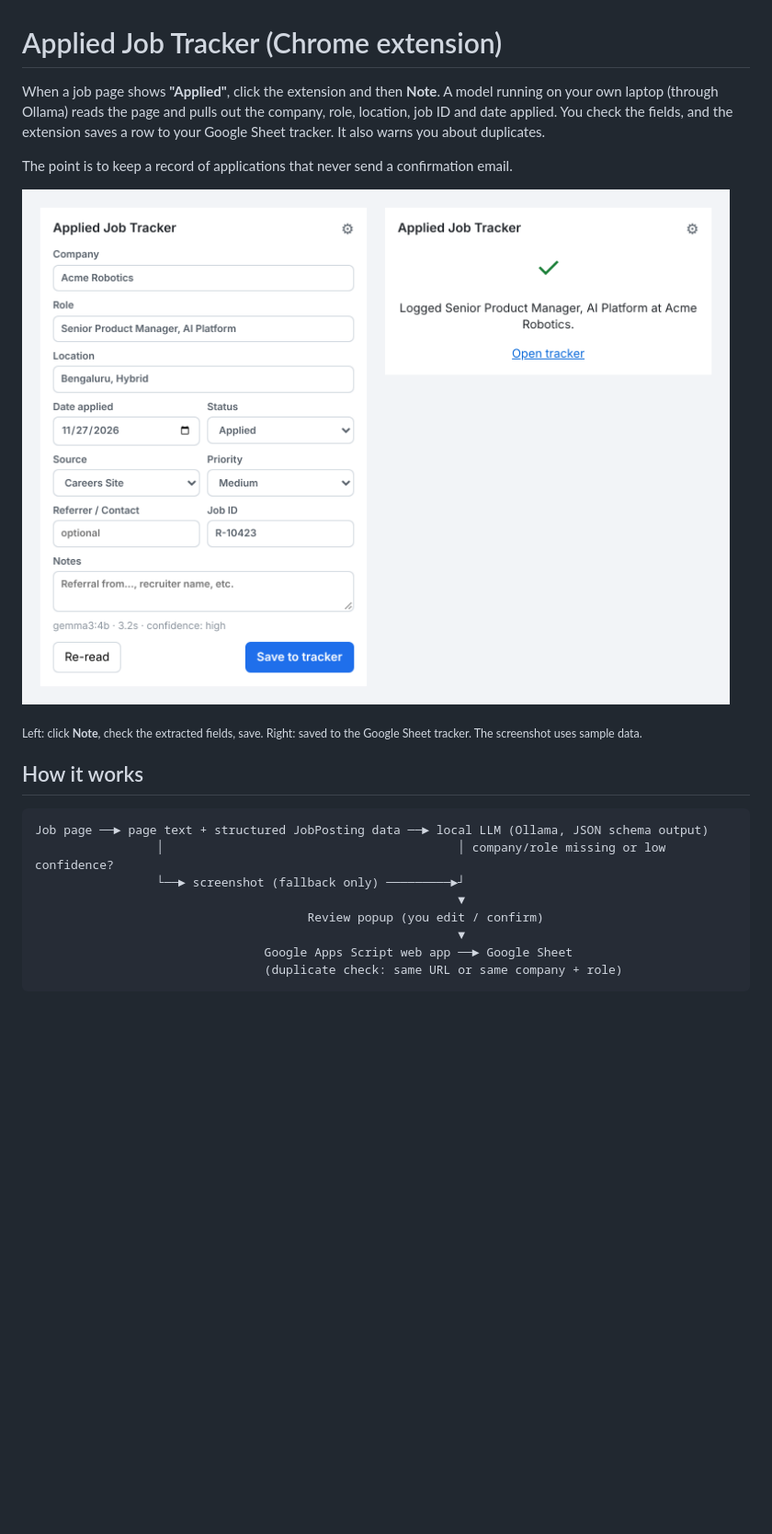
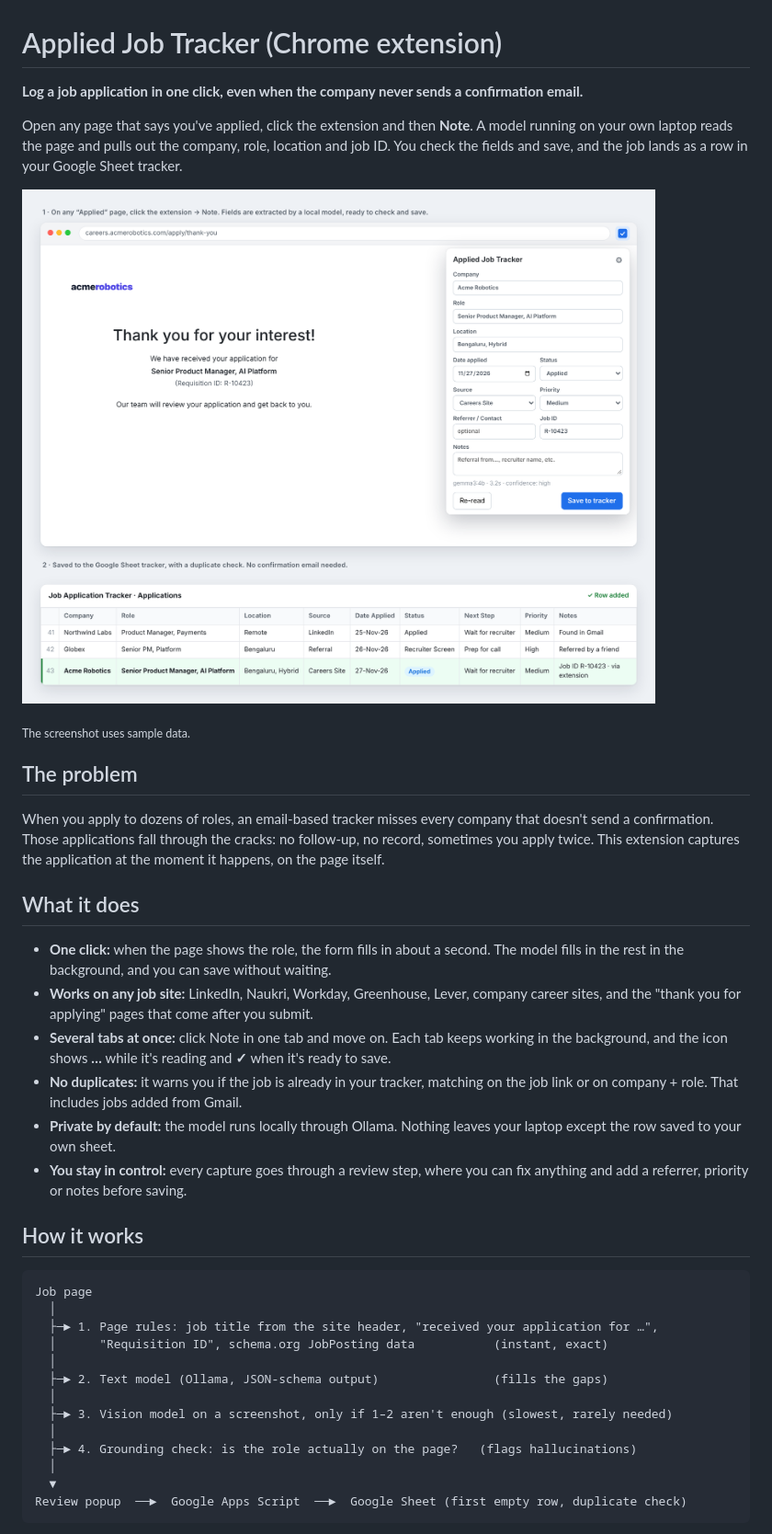
Before and after one commit to jindal/AI-work, a Markdown page: job-tracker-extension/README.md, the part around one of its changes. Shown at 92% size. Rendered like a GitHub page; pictures changed too: job-tracker-extension/screenshot.png; blank space fills up the shorter version.

````diff
--- a/job-tracker-extension/README.md
+++ b/job-tracker-extension/README.md
@@ -1,6 +1,6 @@
 # Applied Job Tracker (Chrome extension)
 
-When a job page shows **"Applied"**, click the extension and then **Note**. A model running on your own laptop (through Ollama) reads the page and pulls out the company, role, location, job ID and date applied. You check the fields, and the extension saves a row to your Google Sheet tracker. It also warns you about duplicates.
+**Log a job application in one click, even when the company never sends a confirmation email.**
 
-The point is to keep a record of applications that never send a confirmation email.
+Open any page that says you've applied, click the extension and then **Note**. A model running on your own laptop reads the page and pulls out the company, role, location and job ID. You check the fields and save, and the job lands as a row in your Google Sheet tracker.
 
@@ -8,16 +8,32 @@ The point is to keep a record of applications that never send a confirmation ema
 
-<sub>Left: click <b>Note</b>, check the extracted fields, save. Right: saved to the Google Sheet tracker. The screenshot uses sample data.</sub>
+<sub>The screenshot uses sample data.</sub>
+
+## The problem
+When you apply to dozens of roles, an email-based tracker misses every company that doesn't send a confirmation. Those applications fall through the cracks: no follow-up, no record, sometimes you apply twice. This extension captures the application at the moment it happens, on the page itself.
+
+## What it does
+- **One click:** when the page shows the role, the form fills in about a second. The model fills in the rest in the background, and you can save without waiting.
+- **Works on any job site:** LinkedIn, Naukri, Workday, Greenhouse, Lever, company career sites, and the "thank you for applying" pages that come after you submit.
+- **Several tabs at once:** click Note in one tab and move on. Each tab keeps working in the background, and the icon shows **…** while it's reading and **✓** when it's ready to save.
+- **No duplicates:** it warns you if the job is already in your tracker, matching on the job link or on company + role. That includes jobs added from Gmail.
+- **Private by default:** the model runs locally through Ollama. Nothing leaves your laptop except the row saved to your own sheet.
+- **You stay in control:** every capture goes through a review step, where you can fix anything and add a referrer, priority or notes before saving.
 
 ## How it works
 
 ```
-Job page ──► page text + structured JobPosting data ──► local LLM (Ollama, JSON schema output)
-                 │                                         │ company/role missing or low confidence?
-                 └──► screenshot (fallback only) ─────────►┘
-                                                           ▼
-                                      Review popup (you edit / confirm)
-                                                           ▼
-                                Google Apps Script web app ──► Google Sheet
-                                (duplicate check: same URL or same company + role)
+Job page
+  │
+  ├─► 1. Page rules: job title from the site header, "received your application for …",
+  │      "Requisition ID", schema.org JobPosting data           (instant, exact)
+  │
+  ├─► 2. Text model (Ollama, JSON-schema output)                (fills the gaps)
+  │
+  ├─► 3. Vision model on a screenshot, only if 1–2 aren't enough (slowest, rarely needed)
+  │
+  ├─► 4. Grounding check: is the role actually on the page?   (flags hallucinations)
+  │
+  ▼
+Review popup  ──►  Google Apps Script  ──►  Google Sheet (first empty row, duplicate check)
 ```
 
````
Also changed, not shown: other parts of job-tracker-extension/README.md (+69 -67 lines).
